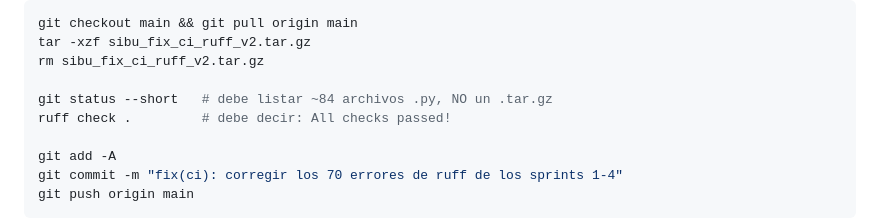
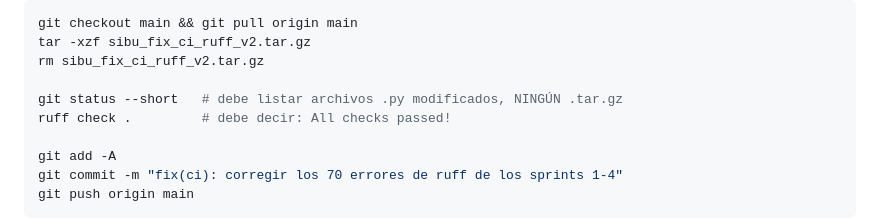
Before and after one commit to Jorgeperezr/sibu, a Markdown page: docs/sprints/APLICAR-SPRINT-06.md, the part around the change. Drawn GitHub-style.

Commit message:
docs(sprints): verificar la extracción antes de commitear e ignorar los tarballs

```diff
--- a/docs/sprints/APLICAR-SPRINT-06.md
+++ b/docs/sprints/APLICAR-SPRINT-06.md
@@ -14,7 +14,7 @@ git checkout main && git pull origin main
 tar -xzf sibu_fix_ci_ruff_v2.tar.gz
 rm sibu_fix_ci_ruff_v2.tar.gz
 
-git status --short   # debe listar ~84 archivos .py, NO un .tar.gz
+git status --short   # debe listar archivos .py modificados, NINGÚN .tar.gz
 ruff check .         # debe decir: All checks passed!
 
 git add -A
```
